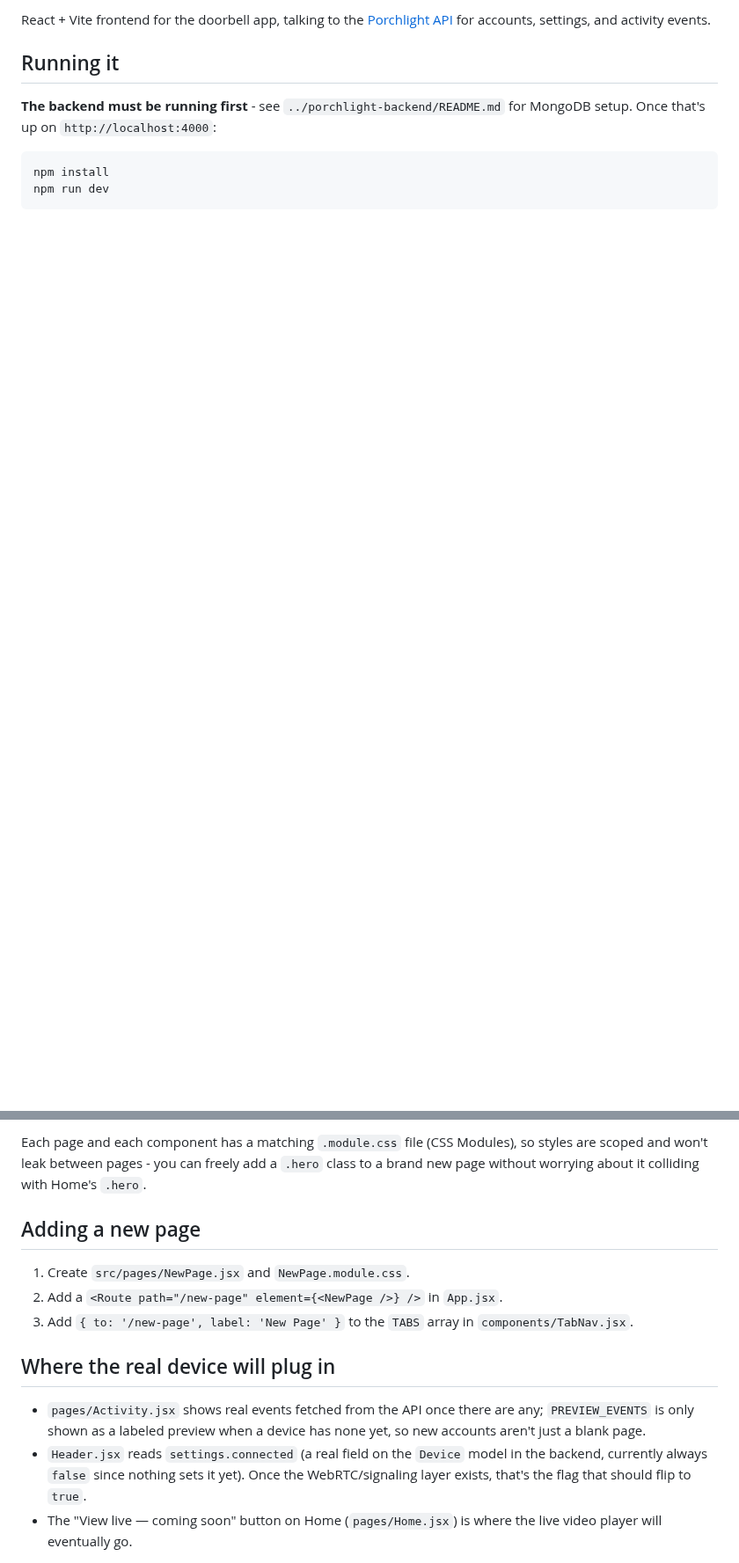
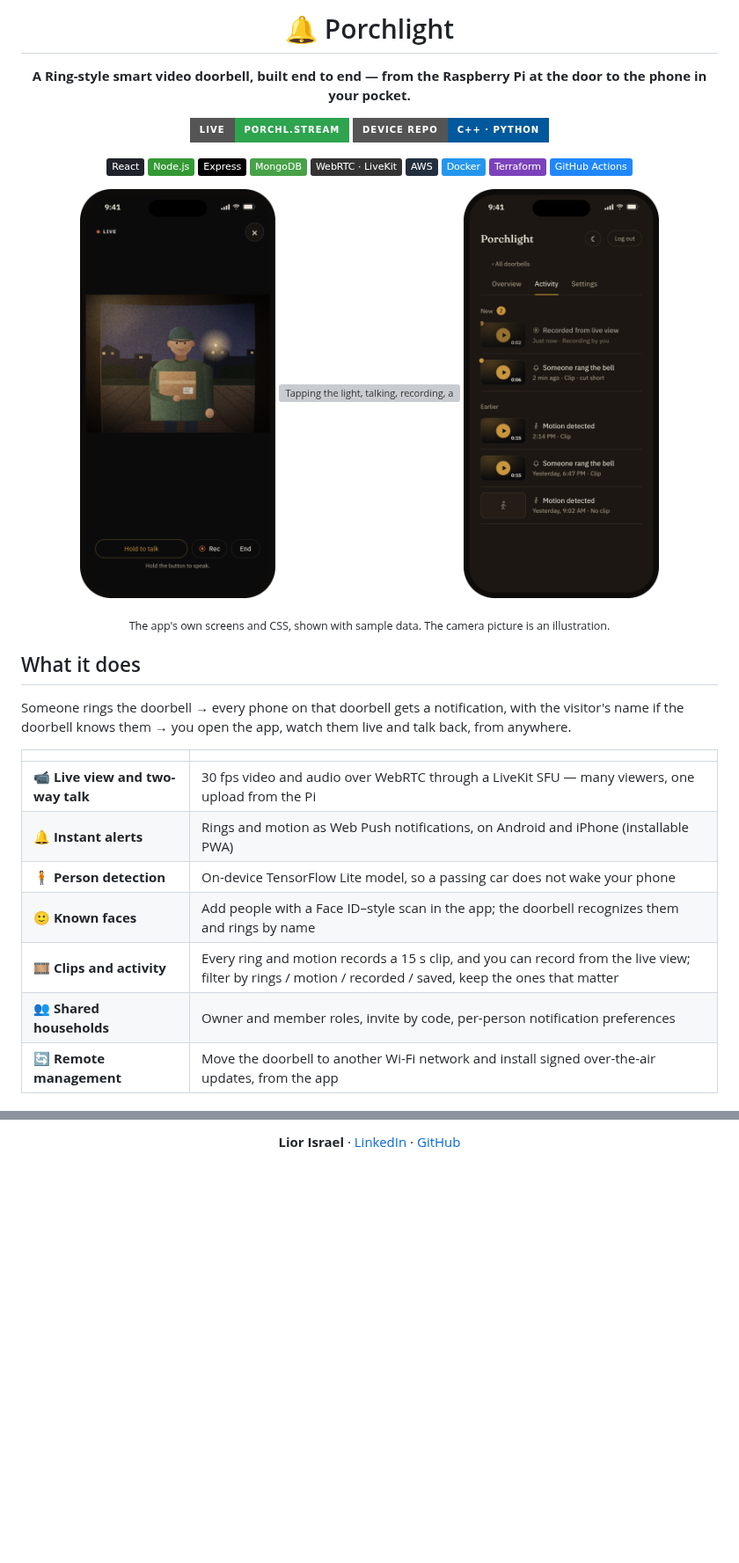
Before and after one commit to israellior/Smart-Home-Security-System, a Markdown page: README.md, 2 parts joined by grey strips. Shown at 88% size. GitHub-like rendering; pictures changed too: docs/screenshots/activity.png (added), docs/screenshots/live-view.png (added); badges without logos; blank space fills up the shorter version; grey boxes are pictures that could not be loaded.

````diff
--- a/README.md
+++ b/README.md
@@ -2,13 +2,41 @@
 
-React + Vite frontend for the doorbell app, talking to the
-[Porchlight API](../porchlight-backend) for accounts, settings, and
-activity events.
+# 🔔 Porchlight
 
-## Running it
+**A Ring-style smart video doorbell, built end to end — from the Raspberry Pi at the door to the phone in your pocket.**
 
-**The backend must be running first** - see `../porchlight-backend/README.md`
-for MongoDB setup. Once that's up on `http://localhost:4000`:
+[![Live](https://img.shields.io/badge/live-porchl.stream-2ea44f?style=for-the-badge)](https://porchl.stream)
+[![Device repo](https://img.shields.io/badge/device_repo-C%2B%2B%20%C2%B7%20Python-00599C?style=for-the-badge)](https://github.com/israellior/Smart-Home-Security-System-Device)
 
-```
-npm install
-npm run dev
+![React](https://img.shields.io/badge/React-20232A?logo=react&logoColor=61DAFB)
+![Node.js](https://img.shields.io/badge/Node.js-339933?logo=nodedotjs&logoColor=white)
+![Express](https://img.shields.io/badge/Express-000000?logo=express&logoColor=white)
+![MongoDB](https://img.shields.io/badge/MongoDB-47A248?logo=mongodb&logoColor=white)
+![WebRTC](https://img.shields.io/badge/WebRTC%20·%20LiveKit-333333?logo=webrtc&logoColor=white)
+![AWS](https://img.shields.io/badge/AWS-232F3E?logo=amazonwebservices&logoColor=white)
+![Docker](https://img.shields.io/badge/Docker-2496ED?logo=docker&logoColor=white)
+![Terraform](https://img.shields.io/badge/Terraform-7B42BC?logo=terraform&logoColor=white)
+![GitHub Actions](https://img.shields.io/badge/GitHub_Actions-2088FF?logo=githubactions&logoColor=white)
+
+</div>
+
+<p align="center">
+  <img src="docs/screenshots/live-view.png" width="28%" alt="Live view" />
+  <img src="docs/screenshots/demo.webp" width="28%" alt="Tapping the light, talking, recording, and the recording landing in Activity" />
+  <img src="docs/screenshots/activity.png" width="28%" alt="Activity list" />
+</p>
+<p align="center"><sub>The app's own screens and CSS, shown with sample data. The camera picture is an illustration.</sub></p>
+
+## What it does
+
+Someone rings the doorbell → every phone on that doorbell gets a notification, with the visitor's name if the doorbell knows them → you open the app, watch them live and talk back, from anywhere.
+
+| | |
+|---|---|
+| 📹 **Live view and two-way talk** | 30 fps video and audio over WebRTC through a LiveKit SFU — many viewers, one upload from the Pi |
+| 🔔 **Instant alerts** | Rings and motion as Web Push notifications, on Android and iPhone (installable PWA) |
+| 🧍 **Person detection** | On-device TensorFlow Lite model, so a passing car does not wake your phone |
+| 🙂 **Known faces** | Add people with a Face ID–style scan in the app; the doorbell recognizes them and rings by name |
+| 🎞️ **Clips and activity** | Every ring and motion records a 15 s clip, and you can record from the live view; filter by rings / motion / recorded / saved, keep the ones that matter |
+| 👥 **Shared households** | Owner and member roles, invite by code, per-person notification preferences |
+| 🔄 **Remote management** | Move the doorbell to another Wi-Fi network and install signed over-the-air updates, from the app |
+
@@ -68,23 +128,3 @@ src/
-Each page and each component has a matching `.module.css` file
-(CSS Modules), so styles are scoped and won't leak between pages -
-you can freely add a `.hero` class to a brand new page without
-worrying about it colliding with Home's `.hero`.
-
-## Adding a new page
-
-1. Create `src/pages/NewPage.jsx` and `NewPage.module.css`.
-2. Add a `<Route path="/new-page" element={<NewPage />} />` in `App.jsx`.
-3. Add `{ to: '/new-page', label: 'New Page' }` to the `TABS` array in
-   `components/TabNav.jsx`.
-
-## Where the real device will plug in
-
-- `pages/Activity.jsx` shows real events fetched from the API once
-  there are any; `PREVIEW_EVENTS` is only shown as a labeled preview
-  when a device has none yet, so new accounts aren't just a blank page.
-- `Header.jsx` reads `settings.connected` (a real field on the `Device`
-  model in the backend, currently always `false` since nothing sets it
-  yet). Once the WebRTC/signaling layer exists, that's the flag that
-  should flip to `true`.
-- The "View live — coming soon" button on Home (`pages/Home.jsx`) is
-  where the live video player will eventually go.
+<div align="center">
+<b>Lior Israel</b> · <a href="https://www.linkedin.com/in/liorisrael1">LinkedIn</a> · <a href="https://github.com/israellior">GitHub</a>
+</div>
````
Also changed, not shown: other parts of README.md (+73 -41 lines), 1 other file.
